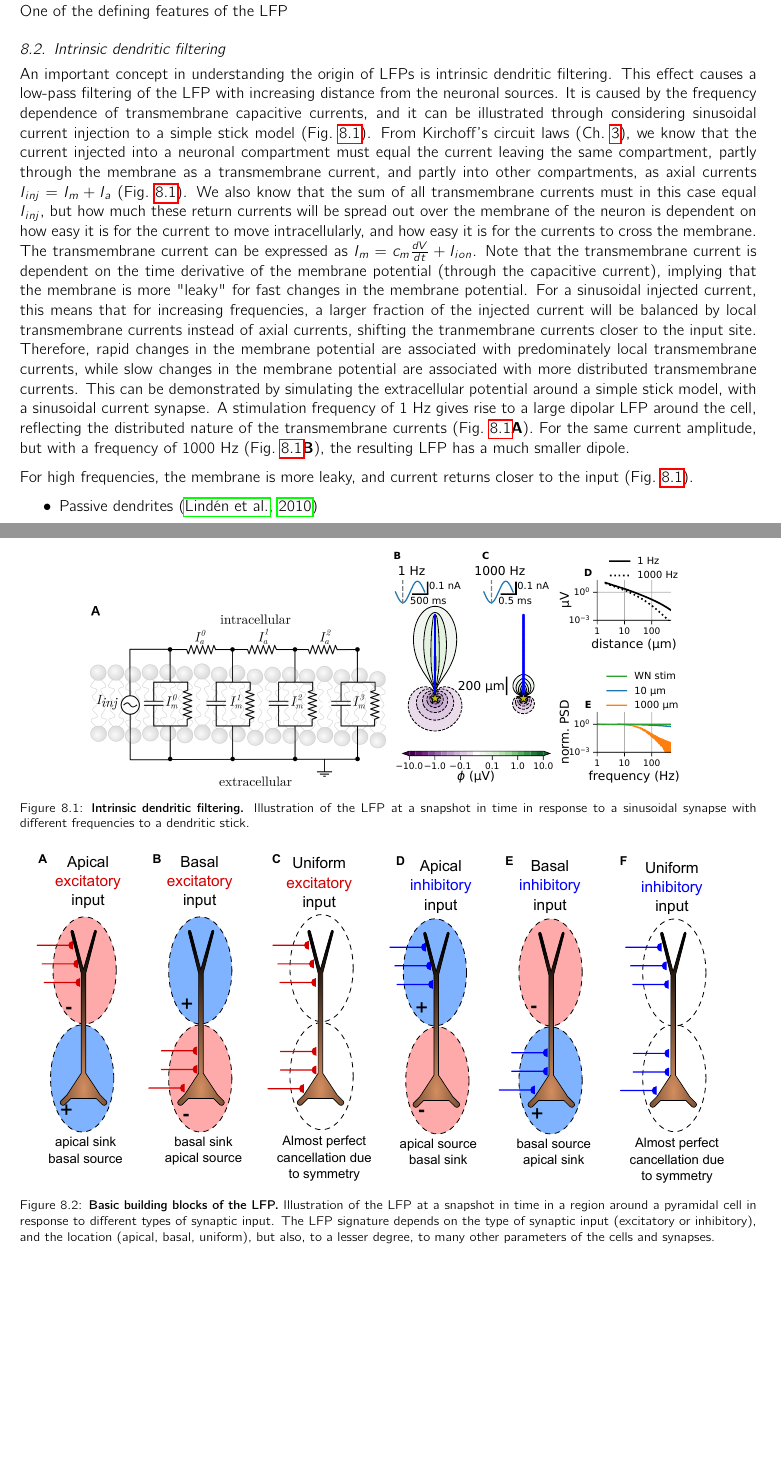
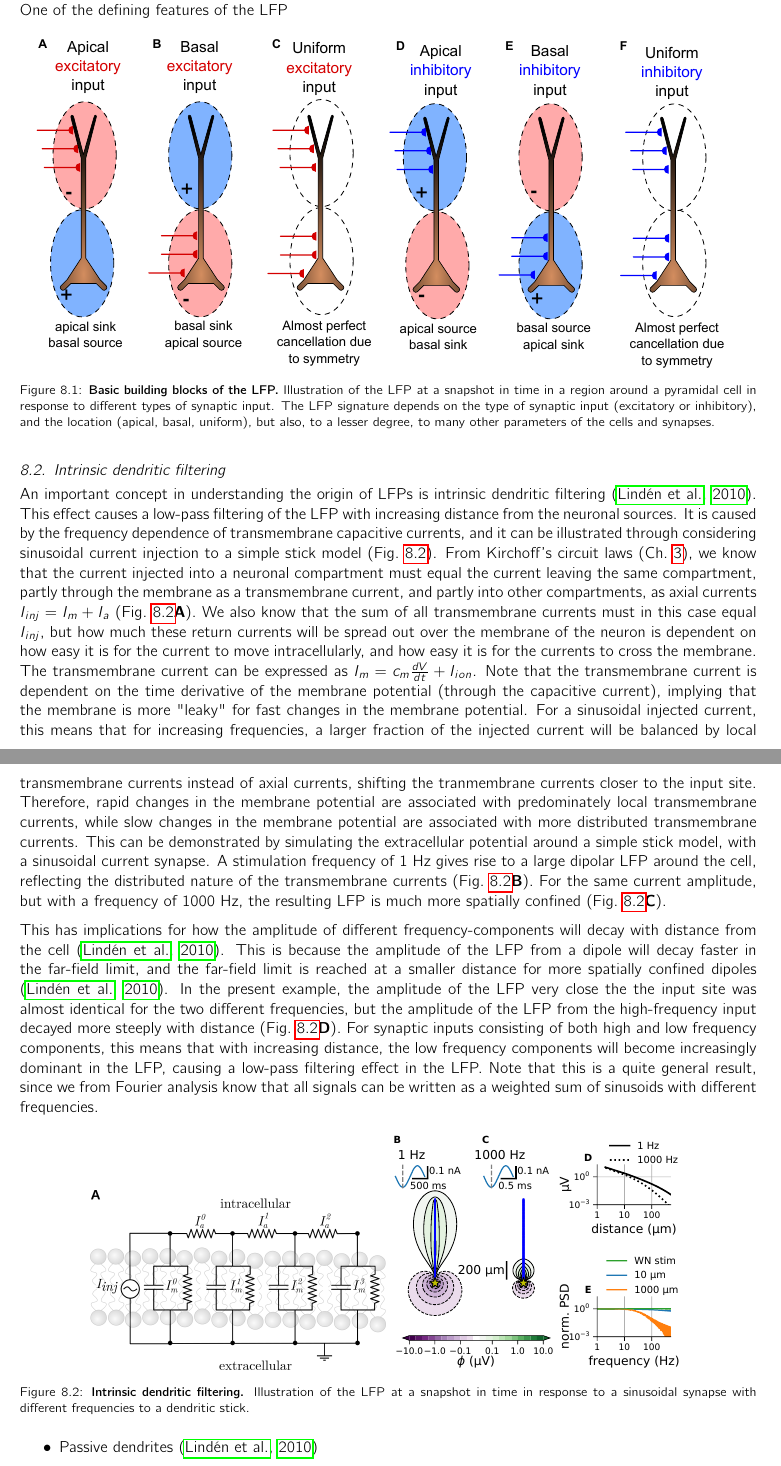
Before and after one commit to geih/ECSbook, a LaTeX paper (Book.tex, which reads Ch-LFP.tex): two parts of pages 61 and 62 of 119 before the commit and two parts of pages 61 and 62 of 120 after it, joined at a grey line, cut so that both start at the same text, the shorter picture padded with empty space. Compiled offline with pdfLaTeX.

Commit message:
added text on intrinsic dendritic filtering

```diff
--- a/Ch-LFP.tex
+++ b/Ch-LFP.tex
@@ -9,17 +9,33 @@ Extracellular potentials measured in neural tissue reflects extracellular spikes
 \subsection{\red{TBV:Single-neuron LFPs}}
 The LFP is thought to reflect synaptic inputs to thousands of pyramidal neurons, and the contribution to the LFP from any single neuron is typically considered negligible. However, a lot of qualitatively important insights about the biophysical origin of the LFP can still be gained from considering synaptic input to single neurons. One of the defining features of the LFP
 
+\begin{figure}[!ht]
+\begin{center}
+\includegraphics[width=1.\textwidth]{Figures/LFP/dipole_basics.pdf}
+\end{center}
+\caption{\textbf{Basic building blocks of the LFP.}
+Illustration of the LFP at a snapshot in time in a region around a pyramidal
+cell in response to different types of synaptic input. The LFP signature depends on the type of synaptic input (excitatory
+or inhibitory), and the location (apical, basal, uniform), but also, to a lesser degree, to many other parameters of the cells
+and synapses.
+}
+\label{LFP:fig:LFP_lego}
+\end{figure}
+
 \subsection{Intrinsic dendritic filtering}
 An important concept in understanding the origin of LFPs is intrinsic
-dendritic filtering. This effect causes a low-pass filtering of the LFP with increasing distance from the neuronal sources.
+dendritic filtering \citep{Linden2010}. This effect causes a low-pass filtering of the LFP with increasing distance from the neuronal sources.
 It is caused by the frequency dependence of transmembrane capacitive currents, and it can be illustrated through considering sinusoidal current injection to a simple stick model (Fig.~\ref{LFP:fig:intrinsic_dendritic_filt}).
 From Kirchoff's circuit laws (Ch.~\ref{sec:Neuron}), we know
-that the current injected into a neuronal compartment must equal the current leaving the same compartment, partly through the membrane as a transmembrane current, and partly into other compartments, as axial currents $I_{inj} = I_m + I_a$ (Fig.~\ref{LFP:fig:intrinsic_dendritic_filt}). We also know that the sum of all transmembrane currents must in this case equal $I_{inj}$, but how much these return currents will be spread out over the membrane of the neuron is dependent on how easy it is for the current to move intracellularly, and how easy it is for the currents to cross the membrane.
+that the current injected into a neuronal compartment must equal the current leaving the same compartment, partly through the membrane as a transmembrane current, and partly into other compartments, as axial currents $I_{inj} = I_m + I_a$ (Fig.~\ref{LFP:fig:intrinsic_dendritic_filt}{\bf A}). We also know that the sum of all transmembrane currents must in this case equal $I_{inj}$, but how much these return currents will be spread out over the membrane of the neuron is dependent on how easy it is for the current to move intracellularly, and how easy it is for the currents to cross the membrane.
 The transmembrane current can be expressed as $I_m = c_m\frac{dV}{dt} + I_{ion}$. Note that the transmembrane current is dependent on the time derivative of the membrane potential (through the capacitive current), implying that the membrane is more "leaky" for fast changes in the membrane potential. For a sinusoidal injected current, %$I_{inj} = A \sin (2\pi f t)$,
 this means that for increasing frequencies, a larger fraction of the injected current will be balanced by local transmembrane currents instead of axial currents, shifting the tranmembrane currents closer to the input site.
-Therefore, rapid changes in the membrane potential are associated with predominately local transmembrane currents, while slow changes in the membrane potential are associated with more distributed transmembrane currents. This can be demonstrated by simulating the extracellular potential around a simple stick model, with a sinusoidal current synapse. A stimulation frequency of 1~Hz gives rise to a large dipolar LFP around the cell, reflecting the distributed nature of the transmembrane currents (Fig.~\ref{LFP:fig:intrinsic_dendritic_filt}{\bf A}). For the same current amplitude, but with a frequency of 1000~Hz (Fig.~\ref{LFP:fig:intrinsic_dendritic_filt}{\bf B}), the resulting LFP has a much smaller dipole.
+Therefore, rapid changes in the membrane potential are associated with predominately local transmembrane currents, while slow changes in the membrane potential are associated with more distributed transmembrane currents. This can be demonstrated by simulating the extracellular potential around a simple stick model, with a sinusoidal current synapse. A stimulation frequency of 1~Hz gives rise to a large dipolar LFP around the cell, reflecting the distributed nature of the transmembrane currents (Fig.~\ref{LFP:fig:intrinsic_dendritic_filt}{\bf B}). For the same current amplitude, but with a frequency of 1000~Hz, the resulting LFP is much more spatially confined (Fig.~\ref{LFP:fig:intrinsic_dendritic_filt}{\bf C}).
 
-For high frequencies, the membrane is more leaky, and current returns closer to the input (Fig.~\ref{LFP:fig:intrinsic_dendritic_filt}).
+This has implications for how the amplitude of different frequency-components will decay with distance from the cell \citep{Linden2010}. This is because the amplitude of the LFP from a dipole will decay faster in the far-field limit, and the far-field limit is reached at a smaller distance for more spatially confined dipoles \citep{Linden2010}. In the present example, the amplitude of the LFP very close the the input site was almost identical for the two different frequencies, but the amplitude of the LFP from the high-frequency input decayed more steeply with distance (Fig.~\ref{LFP:fig:intrinsic_dendritic_filt}{\bf D}).
+For synaptic inputs consisting of both high and low frequency
+components, this means that with increasing distance, the low frequency components will become increasingly dominant in the LFP, causing a low-pass filtering effect in the LFP.
+Note that this is a quite general result, since we from Fourier analysis know that all signals can be written as a weighted sum of sinusoids with different frequencies.
 
 \begin{figure}[!ht]
 \begin{center}
@@ -39,18 +55,7 @@ dendritic stick.
 \item Active dendrites \citep{Ness2016}
 \end{itemize}
 
-\begin{figure}[!ht]
-\begin{center}
-\includegraphics[width=1.\textwidth]{Figures/LFP/dipole_basics.pdf}
-\end{center}
-\caption{\textbf{Basic building blocks of the LFP.}
-Illustration of the LFP at a snapshot in time in a region around a pyramidal
-cell in response to different types of synaptic input. The LFP signature depends on the type of synaptic input (excitatory
-or inhibitory), and the location (apical, basal, uniform), but also, to a lesser degree, to many other parameters of the cells
-and synapses.
-}
-\label{LFP:fig:LFP_lego}
-\end{figure}
+
 
 \subsection{\red{TBV:Population LFPs}}
 \begin{itemize}
```
